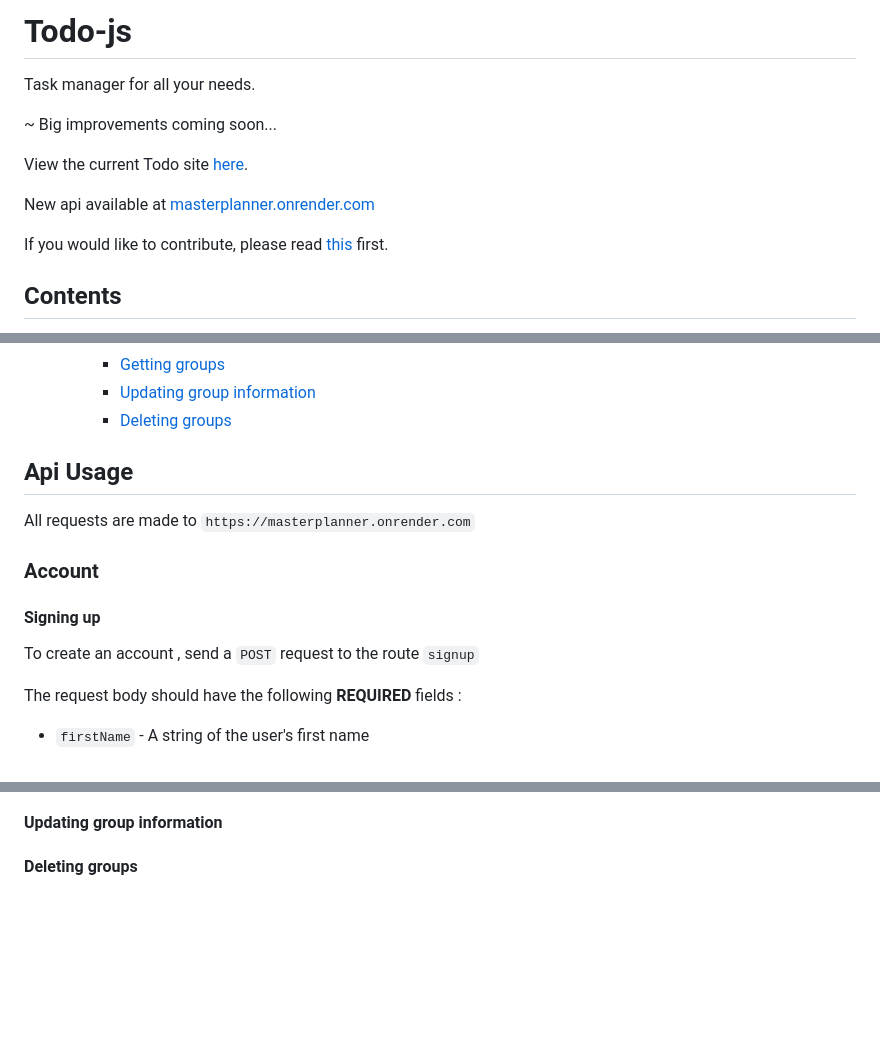
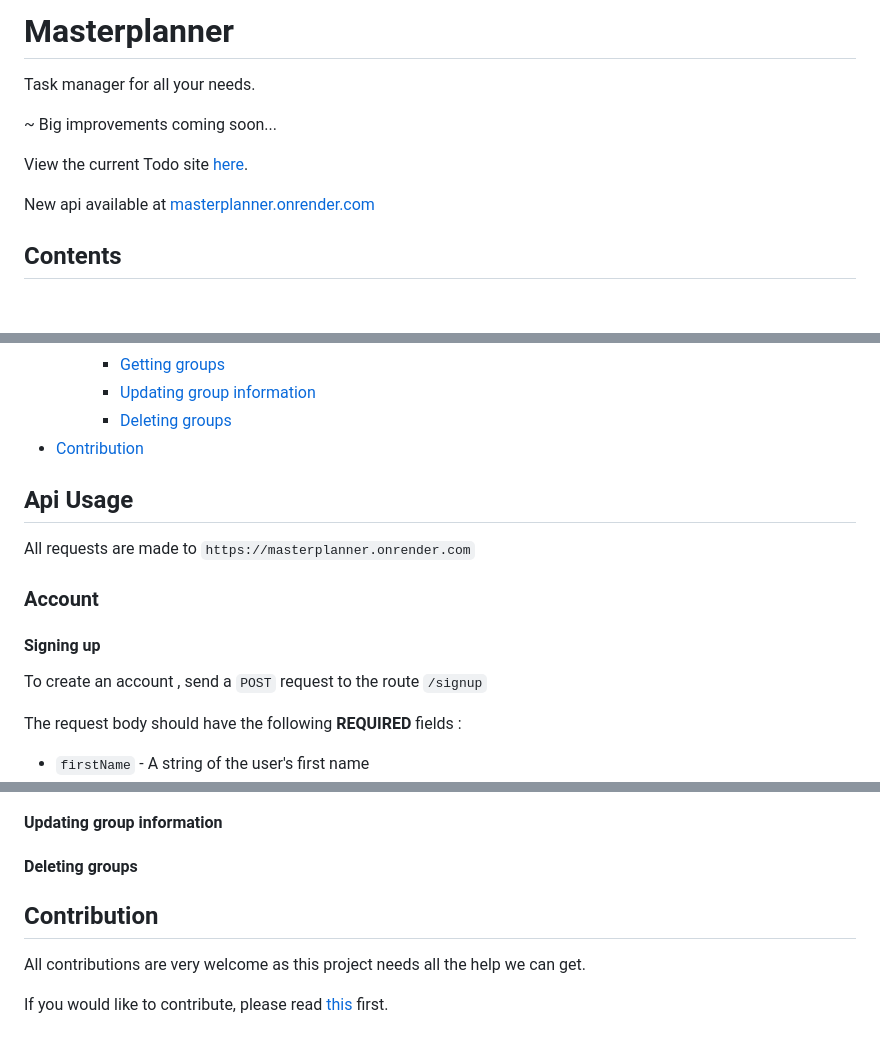
Before and after one commit to Clint171/Todo-js, a Markdown page: README.md, 3 parts joined by grey strips. Rendered like a GitHub page; blank space fills up the shorter version.

Commit message:
fix : fixed readme accuracy

```diff
--- a/README.md
+++ b/README.md
@@ -1,4 +1,4 @@
-# Todo-js
+# Masterplanner
 Task manager for all your needs.
 
 ~ Big improvements coming soon...
@@ -7,7 +7,6 @@ View the current Todo site [here](https://clints-todo.onrender.com).
 
 New api available at [masterplanner.onrender.com](https://masterplanner.onrender.com)
 
-If you would like to contribute, please read [this](CONTRIBUTING.md) first.
 
 ## Contents
 * [Api Usage](#api-usage)
@@ -25,7 +24,7 @@ If you would like to contribute, please read [this](CONTRIBUTING.md) first.
         * [Getting groups](#getting-groups)
         * [Updating group information](#updating-group-information)
         * [Deleting groups](#deleting-groups)
-
+* [Contribution](#contribution)
 
 ## Api Usage
 
@@ -35,7 +34,7 @@ All requests are made to `https://masterplanner.onrender.com`
 
 #### Signing up
 
-To create an account , send a `POST` request to the route `signup`
+To create an account , send a `POST` request to the route `/signup`
 
 The request body should have the following <b>REQUIRED</b> fields :
 * `firstName` - A string of the user's first name
@@ -99,3 +98,8 @@ This will return an array of task objects.
 #### Updating group information
 
 #### Deleting groups
+
+## Contribution
+All contributions are very welcome as this project needs all the help we can get.
+
+If you would like to contribute, please read [this](CONTRIBUTING.md) first.
```
Also changed, not shown: other parts of README.md (+1 -1 lines).
